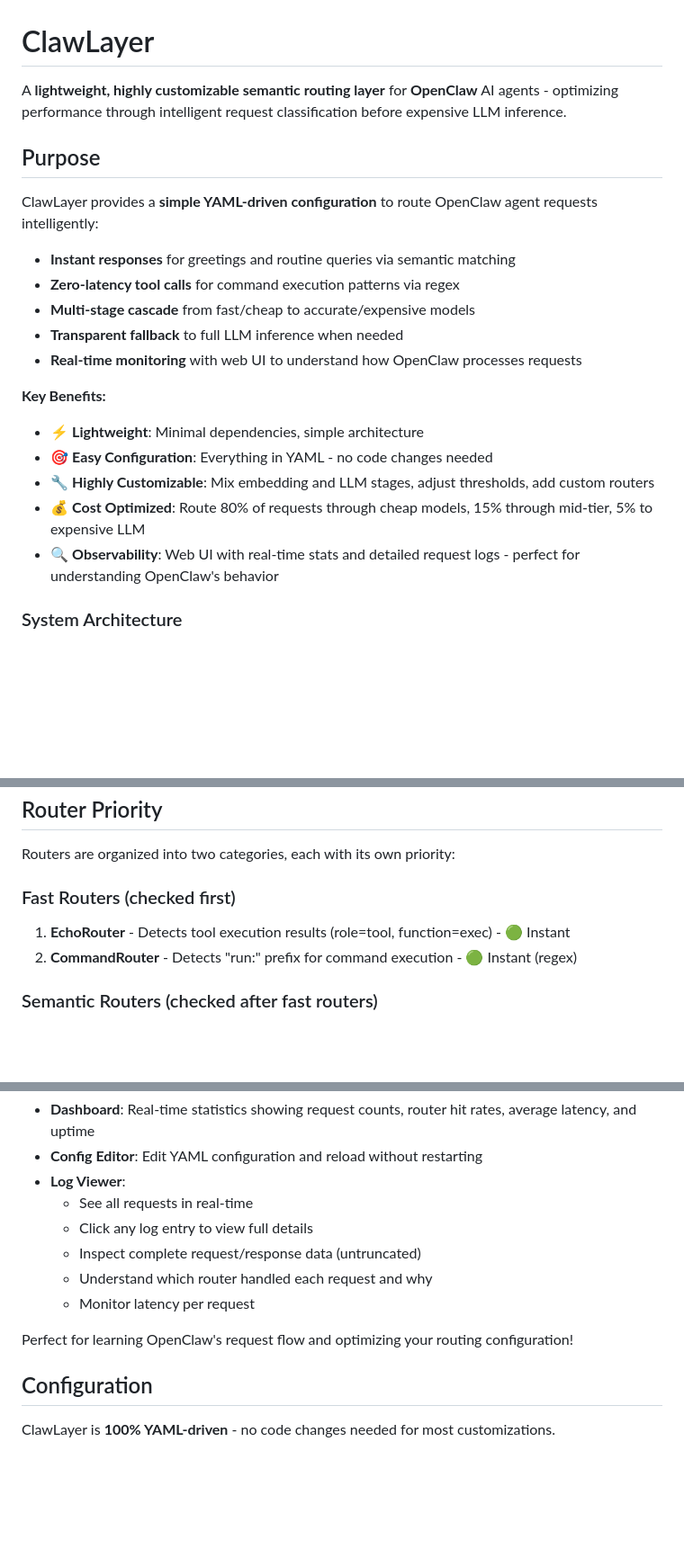
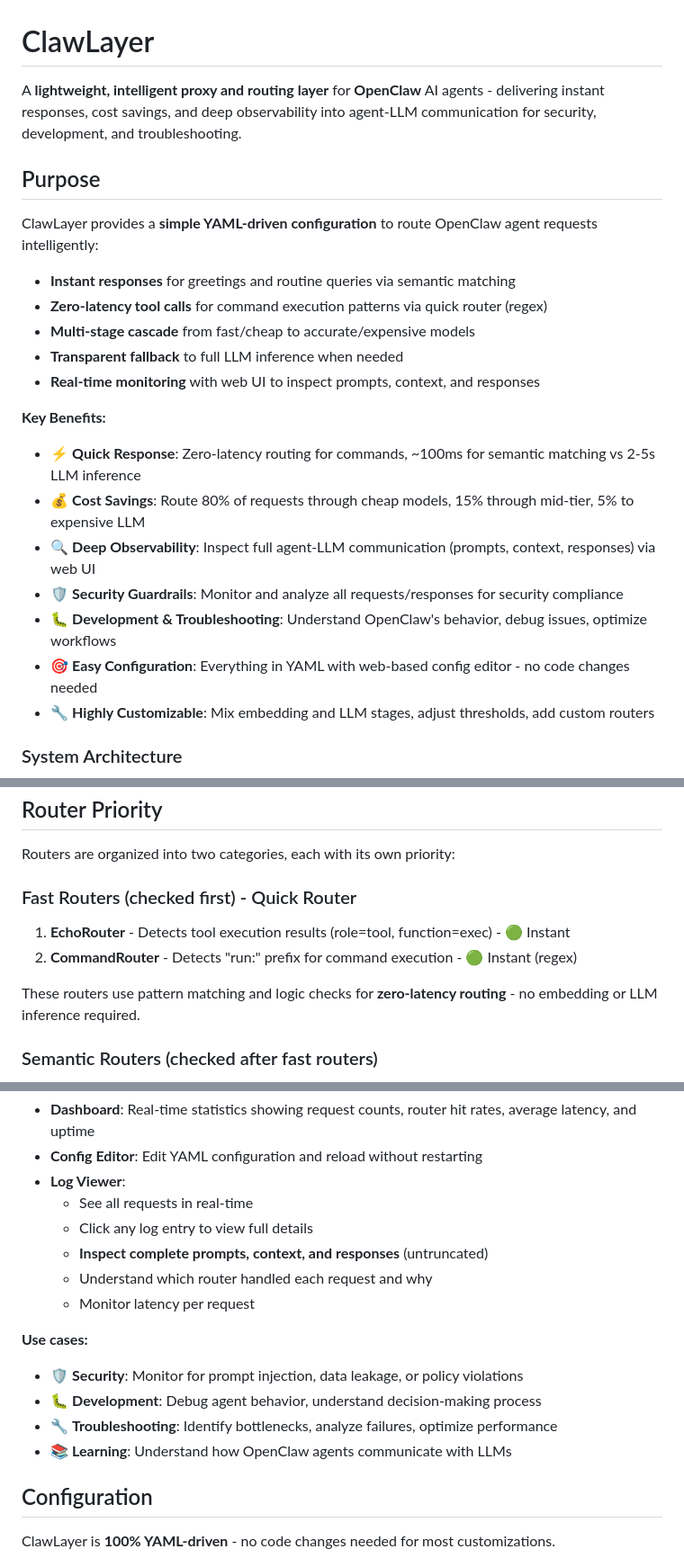
Before and after one commit to neoalienson/ClawLayer, a Markdown page: README.md, 3 parts joined by grey strips. Shown at 90% size. Rendered like a GitHub page; blank space fills up the shorter version.

```diff
--- a/README.md
+++ b/README.md
@@ -1,23 +1,25 @@
 # ClawLayer
 
-A **lightweight, highly customizable semantic routing layer** for **OpenClaw** AI agents - optimizing performance through intelligent request classification before expensive LLM inference.
+A **lightweight, intelligent proxy and routing layer** for **OpenClaw** AI agents - delivering instant responses, cost savings, and deep observability into agent-LLM communication for security, development, and troubleshooting.
 
 ## Purpose
 
 ClawLayer provides a **simple YAML-driven configuration** to route OpenClaw agent requests intelligently:
 
 - **Instant responses** for greetings and routine queries via semantic matching
-- **Zero-latency tool calls** for command execution patterns via regex
+- **Zero-latency tool calls** for command execution patterns via quick router (regex)
 - **Multi-stage cascade** from fast/cheap to accurate/expensive models
 - **Transparent fallback** to full LLM inference when needed
-- **Real-time monitoring** with web UI to understand how OpenClaw processes requests
+- **Real-time monitoring** with web UI to inspect prompts, context, and responses
 
 **Key Benefits:**
-- ⚡ **Lightweight**: Minimal dependencies, simple architecture
-- 🎯 **Easy Configuration**: Everything in YAML - no code changes needed
+- ⚡ **Quick Response**: Zero-latency routing for commands, ~100ms for semantic matching vs 2-5s LLM inference
+- 💰 **Cost Savings**: Route 80% of requests through cheap models, 15% through mid-tier, 5% to expensive LLM
+- 🔍 **Deep Observability**: Inspect full agent-LLM communication (prompts, context, responses) via web UI
+- 🛡️ **Security Guardrails**: Monitor and analyze all requests/responses for security compliance
+- 🐛 **Development & Troubleshooting**: Understand OpenClaw's behavior, debug issues, optimize workflows
+- 🎯 **Easy Configuration**: Everything in YAML with web-based config editor - no code changes needed
 - 🔧 **Highly Customizable**: Mix embedding and LLM stages, adjust thresholds, add custom routers
-- 💰 **Cost Optimized**: Route 80% of requests through cheap models, 15% through mid-tier, 5% to expensive LLM
-- 🔍 **Observability**: Web UI with real-time stats and detailed request logs - perfect for understanding OpenClaw's behavior
 
 ### System Architecture
 
@@ -110,9 +112,11 @@ flowchart TB
 
 Routers are organized into two categories, each with its own priority:
 
-### Fast Routers (checked first)
+### Fast Routers (checked first) - Quick Router
 1. **EchoRouter** - Detects tool execution results (role=tool, function=exec) - 🟢 Instant
 2. **CommandRouter** - Detects "run:" prefix for command execution - 🟢 Instant (regex)
+
+These routers use pattern matching and logic checks for **zero-latency routing** - no embedding or LLM inference required.
 
 ### Semantic Routers (checked after fast routers)
 3. **GreetingRouter** - Semantic similarity matching for greetings - 🟡 ~100ms (embedding)
@@ -229,11 +233,15 @@ The web UI helps you **understand how OpenClaw works** by providing:
 - **Log Viewer**:
   - See all requests in real-time
   - Click any log entry to view full details
-  - Inspect complete request/response data (untruncated)
+  - **Inspect complete prompts, context, and responses** (untruncated)
   - Understand which router handled each request and why
   - Monitor latency per request
 
-Perfect for learning OpenClaw's request flow and optimizing your routing configuration!
+**Use cases:**
+- 🛡️ **Security**: Monitor for prompt injection, data leakage, or policy violations
+- 🐛 **Development**: Debug agent behavior, understand decision-making process
+- 🔧 **Troubleshooting**: Identify bottlenecks, analyze failures, optimize performance
+- 📚 **Learning**: Understand how OpenClaw agents communicate with LLMs
 
 ## Configuration
 
```
Also changed, not shown: other parts of README.md (+2 -1 lines), docs/QUICK_ROUTER.md (added, +245 -0 lines).
